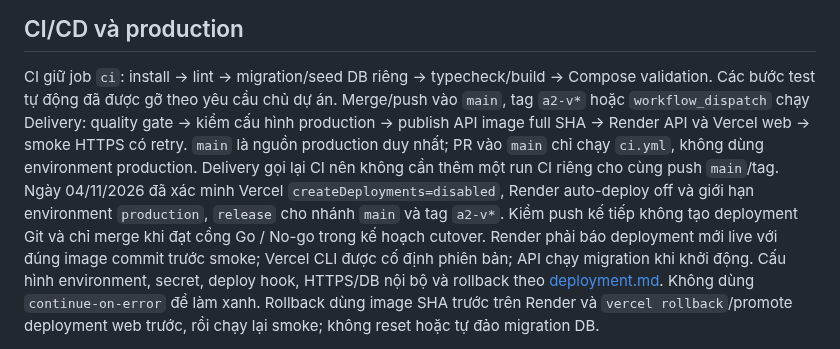
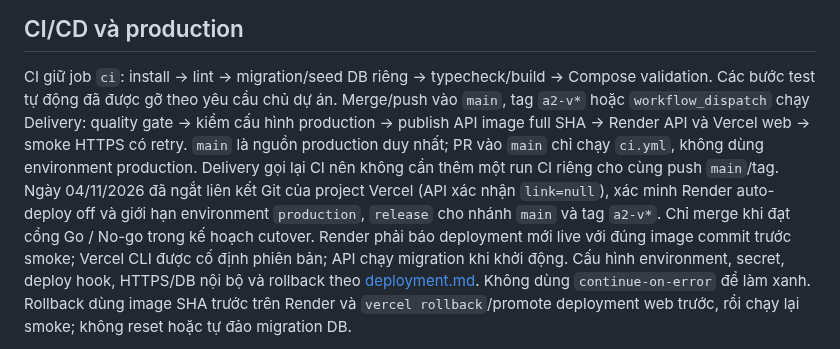
Before and after one commit to DuVinhLoi/BrewLite, a Markdown page: README.md, the part around the change. Rendered like a GitHub page.

Commit message:
docs: record Vercel Git disconnection after preview verification

```diff
--- a/README.md
+++ b/README.md
@@ -136,7 +136,7 @@ Production local: build với API URL phù hợp, rồi `npm.cmd --prefix apps/a
 ## CI/CD và production
 
 CI giữ job `ci`: install → lint → migration/seed DB riêng → typecheck/build → Compose validation. Các bước test tự động đã được gỡ theo yêu cầu chủ dự án.
-Merge/push vào `main`, tag `a2-v*` hoặc `workflow_dispatch` chạy Delivery: quality gate → kiểm cấu hình production → publish API image full SHA → Render API và Vercel web → smoke HTTPS có retry. `main` là nguồn production duy nhất; PR vào `main` chỉ chạy `ci.yml`, không dùng environment production. Delivery gọi lại CI nên không cần thêm một run CI riêng cho cùng push `main`/tag. Ngày 04/11/2026 đã xác minh Vercel `createDeployments=disabled`, Render auto-deploy off và giới hạn environment `production`, `release` cho nhánh `main` và tag `a2-v*`. Kiểm push kế tiếp không tạo deployment Git và chỉ merge khi đạt cổng Go / No-go trong kế hoạch cutover. Render phải báo deployment mới live với đúng image commit trước smoke; Vercel CLI được cố định phiên bản; API chạy migration khi khởi động.
+Merge/push vào `main`, tag `a2-v*` hoặc `workflow_dispatch` chạy Delivery: quality gate → kiểm cấu hình production → publish API image full SHA → Render API và Vercel web → smoke HTTPS có retry. `main` là nguồn production duy nhất; PR vào `main` chỉ chạy `ci.yml`, không dùng environment production. Delivery gọi lại CI nên không cần thêm một run CI riêng cho cùng push `main`/tag. Ngày 04/11/2026 đã ngắt liên kết Git của project Vercel (API xác nhận `link=null`), xác minh Render auto-deploy off và giới hạn environment `production`, `release` cho nhánh `main` và tag `a2-v*`. Chỉ merge khi đạt cổng Go / No-go trong kế hoạch cutover. Render phải báo deployment mới live với đúng image commit trước smoke; Vercel CLI được cố định phiên bản; API chạy migration khi khởi động.
 Cấu hình environment, secret, deploy hook, HTTPS/DB nội bộ và rollback theo [deployment.md](docs/deployment.md). Không dùng `continue-on-error` để làm xanh.
 Rollback dùng image SHA trước trên Render và `vercel rollback`/promote deployment web trước, rồi chạy lại smoke; không reset hoặc tự đảo migration DB.
 
```
Also changed, not shown: docs/deployment.md (+1 -1 lines), docs/task5/release-notes.md (+1 -1 lines).
